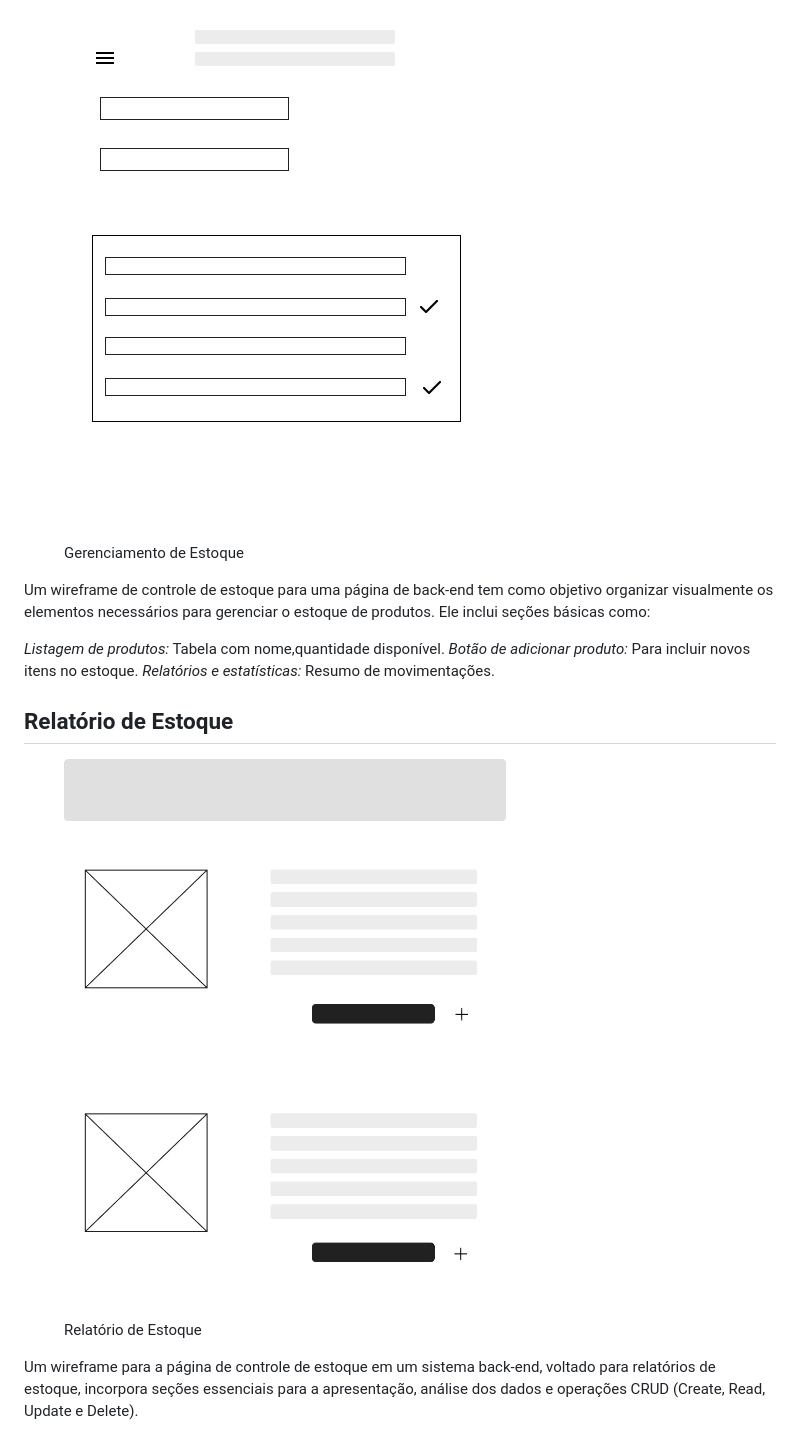
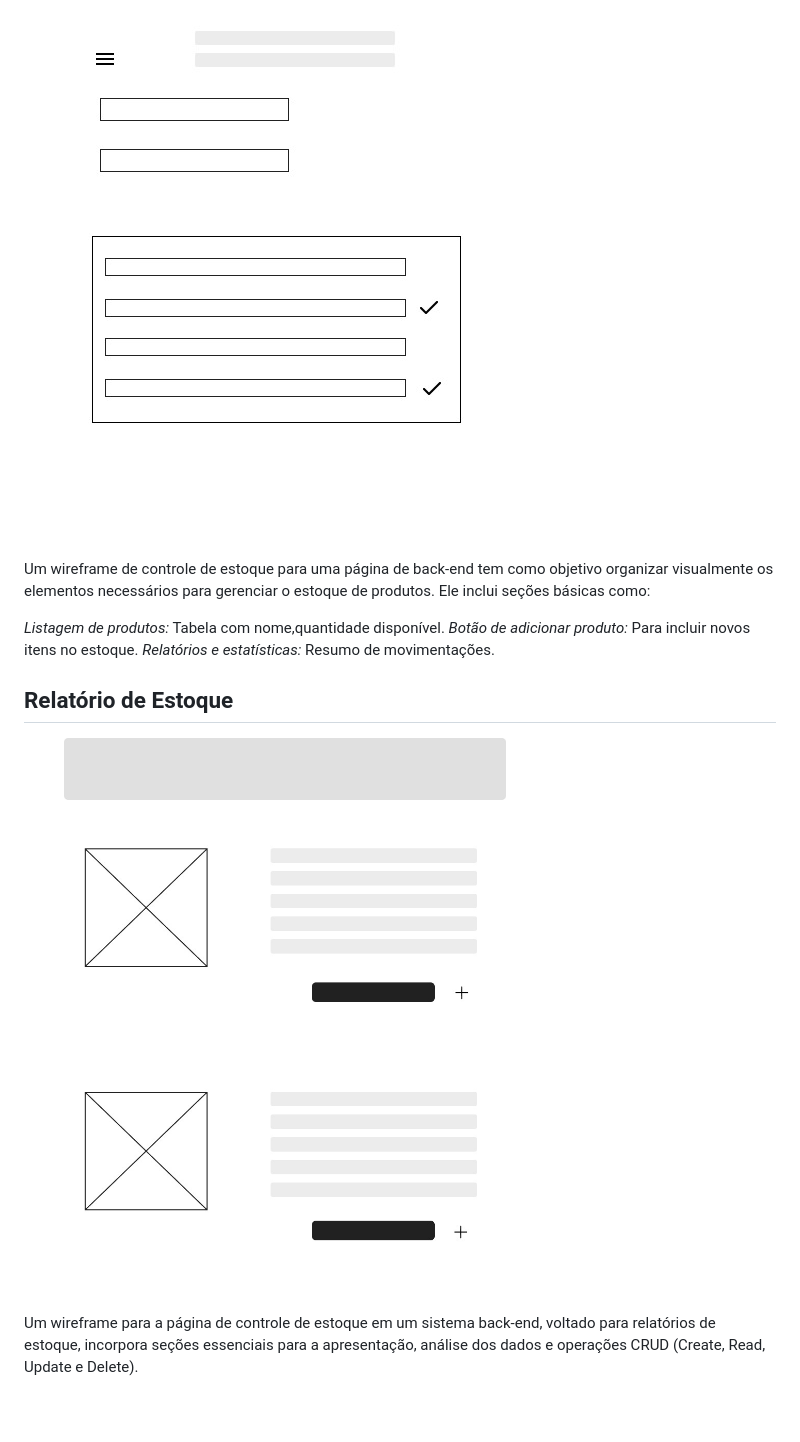
Before and after one commit to jumonik09/Azure-SmartStock-PUC, a Markdown page: docs/04-Projeto de Interface.md, the part around one of its changes. Rendered like a GitHub page; blank space fills up the shorter version.

```diff
--- a/docs/04-Projeto de Interface.md
+++ b/docs/04-Projeto de Interface.md
@@ -66,7 +69,6 @@ A  página de gestão de usuário é um esboço que mostra como a página será
 
 <figure>
   <img src="img/gerenciamento-de-estoque.jpg">
-  <figcaption>Gerenciamento de Estoque</figcaption>
 </figure>
 
 <p>Um wireframe de controle de estoque para uma página de back-end tem como objetivo organizar visualmente os elementos necessários para gerenciar o estoque de produtos. Ele inclui seções básicas como:</p>
@@ -78,7 +80,7 @@ A  página de gestão de usuário é um esboço que mostra como a página será
 ## Relatório de Estoque
 
 <figure>
-  <img src="img/relatoriodeestoque.jpg"><figcaption> Relatório de Estoque</figcaption>
+  <img src="img/relatoriodeestoque.jpg">
 </figure>
 
 
```
Also changed, not shown: other parts of docs/04-Projeto de Interface.md (+7 -6 lines).
